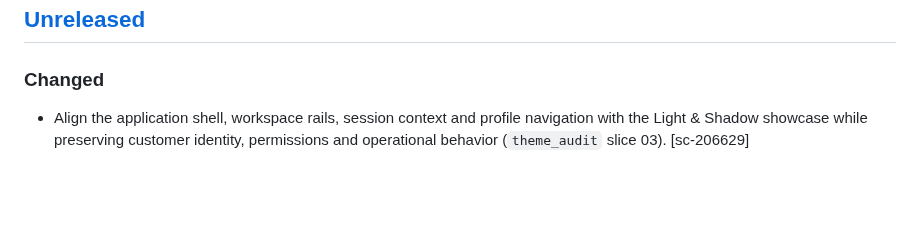
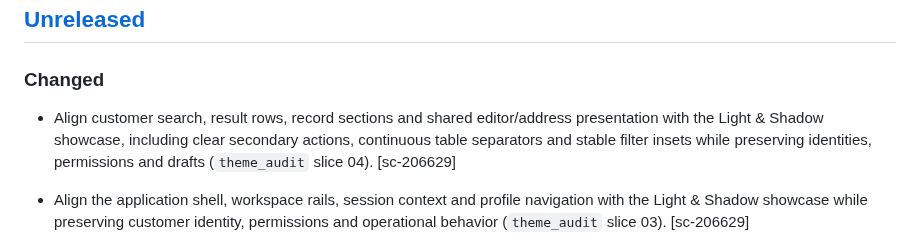
Before and after one commit to bindinc/kiwi, a Markdown page: CHANGELOG.md, the part around the change. GitHub-like rendering; blank space fills up the shorter version.

Commit message:
Initialize customer and data view slice [sc-206629]

```diff
--- a/CHANGELOG.md
+++ b/CHANGELOG.md
@@ -9,6 +9,8 @@ Release dates use GitHub publication dates when available, otherwise annotated t
 ## [Unreleased]
 
 ### Changed
+
+- Align customer search, result rows, record sections and shared editor/address presentation with the Light & Shadow showcase, including clear secondary actions, continuous table separators and stable filter insets while preserving identities, permissions and drafts (`theme_audit` slice 04). [sc-206629]
 
 - Align the application shell, workspace rails, session context and profile navigation with the Light & Shadow showcase while preserving customer identity, permissions and operational behavior (`theme_audit` slice 03). [sc-206629]
 
```
Also changed, not shown: plans/theme_audit.md (+4 -3 lines), 1 other file.
